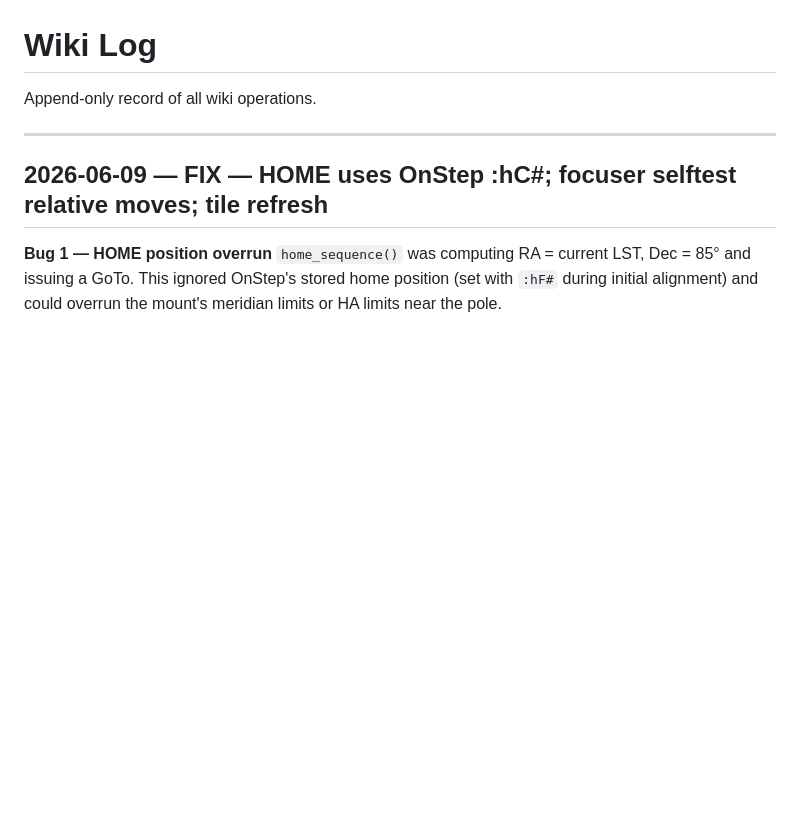
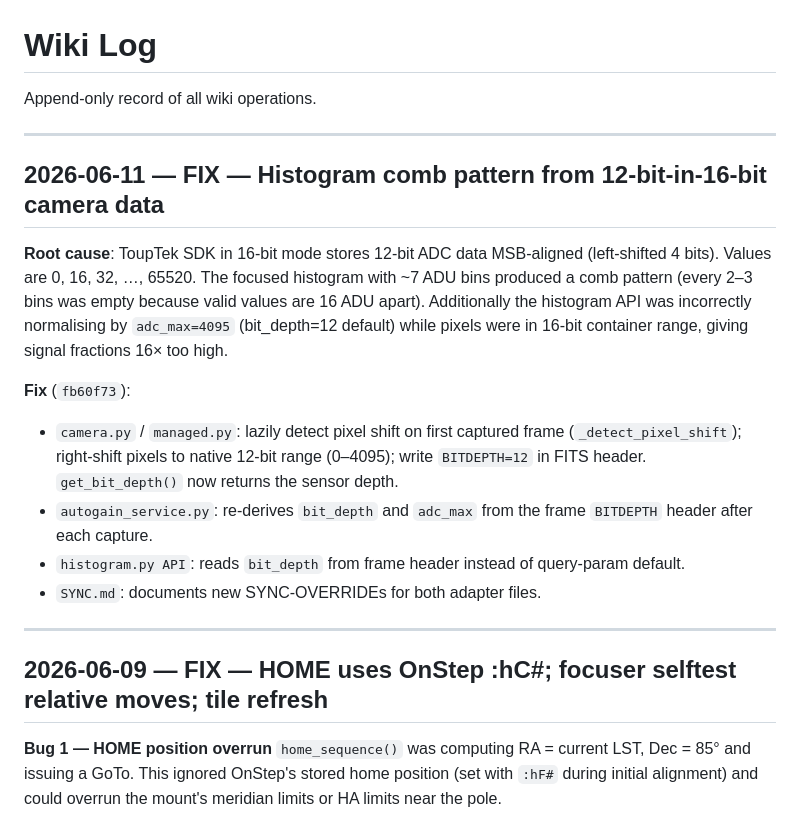
Before and after one commit to tschoenfelder/SmartTScope, a Markdown page: wiki/log.md, the part around the change. Drawn GitHub-style; blank space fills up the shorter version.

Commit message:
wiki: log histogram comb pattern fix (fb60f73)

```diff
--- a/wiki/log.md
+++ b/wiki/log.md
@@ -1,6 +1,18 @@
 # Wiki Log
 
 Append-only record of all wiki operations.
+
+---
+
+## 2026-06-11 — FIX — Histogram comb pattern from 12-bit-in-16-bit camera data
+
+**Root cause**: ToupTek SDK in 16-bit mode stores 12-bit ADC data MSB-aligned (left-shifted 4 bits). Values are 0, 16, 32, …, 65520. The focused histogram with ~7 ADU bins produced a comb pattern (every 2–3 bins was empty because valid values are 16 ADU apart). Additionally the histogram API was incorrectly normalising by `adc_max=4095` (bit_depth=12 default) while pixels were in 16-bit container range, giving signal fractions 16× too high.
+
+**Fix** (`fb60f73`):
+- `camera.py` / `managed.py`: lazily detect pixel shift on first captured frame (`_detect_pixel_shift`); right-shift pixels to native 12-bit range (0–4095); write `BITDEPTH=12` in FITS header. `get_bit_depth()` now returns the sensor depth.
+- `autogain_service.py`: re-derives `bit_depth` and `adc_max` from the frame `BITDEPTH` header after each capture.
+- `histogram.py API`: reads `bit_depth` from frame header instead of query-param default.
+- `SYNC.md`: documents new SYNC-OVERRIDEs for both adapter files.
 
 ---
 
```
